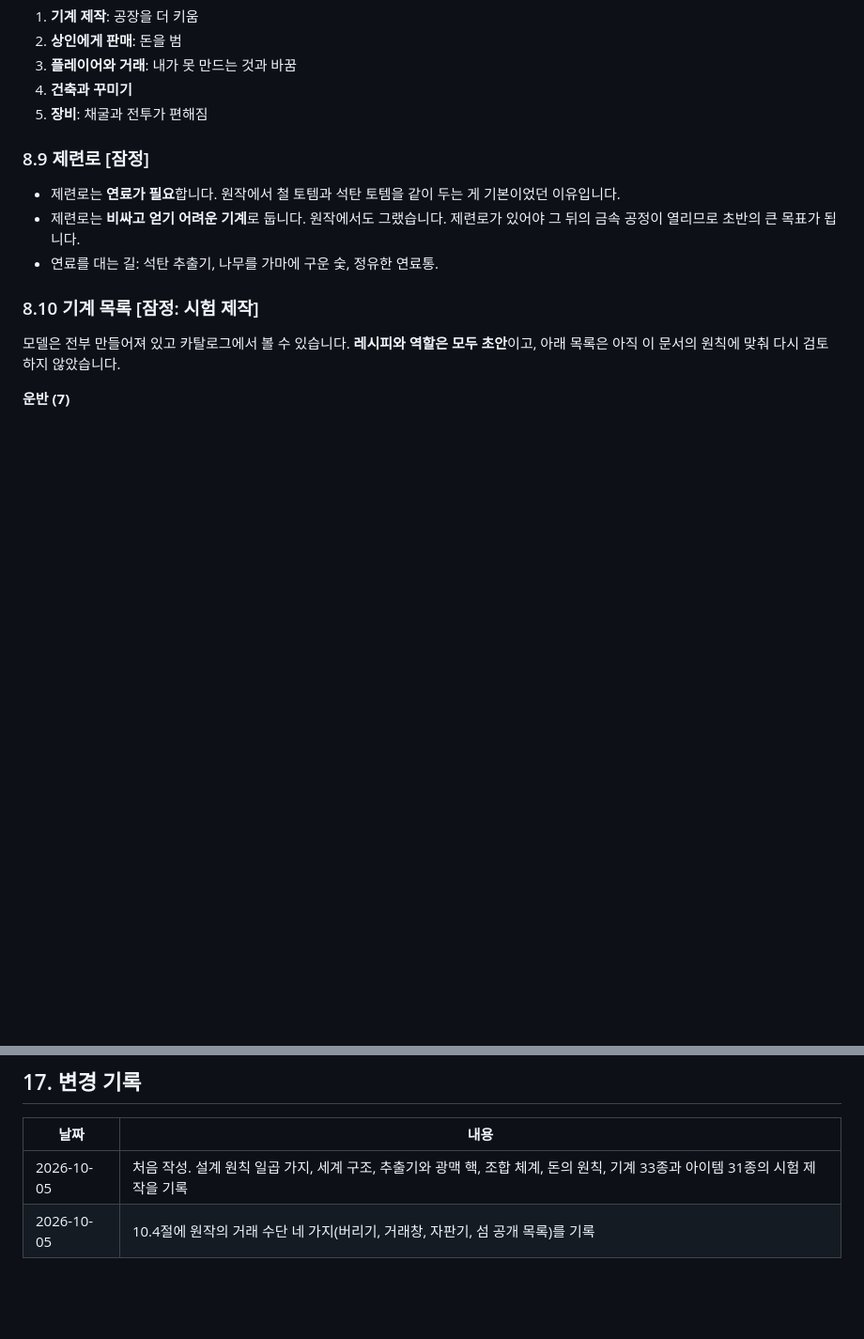
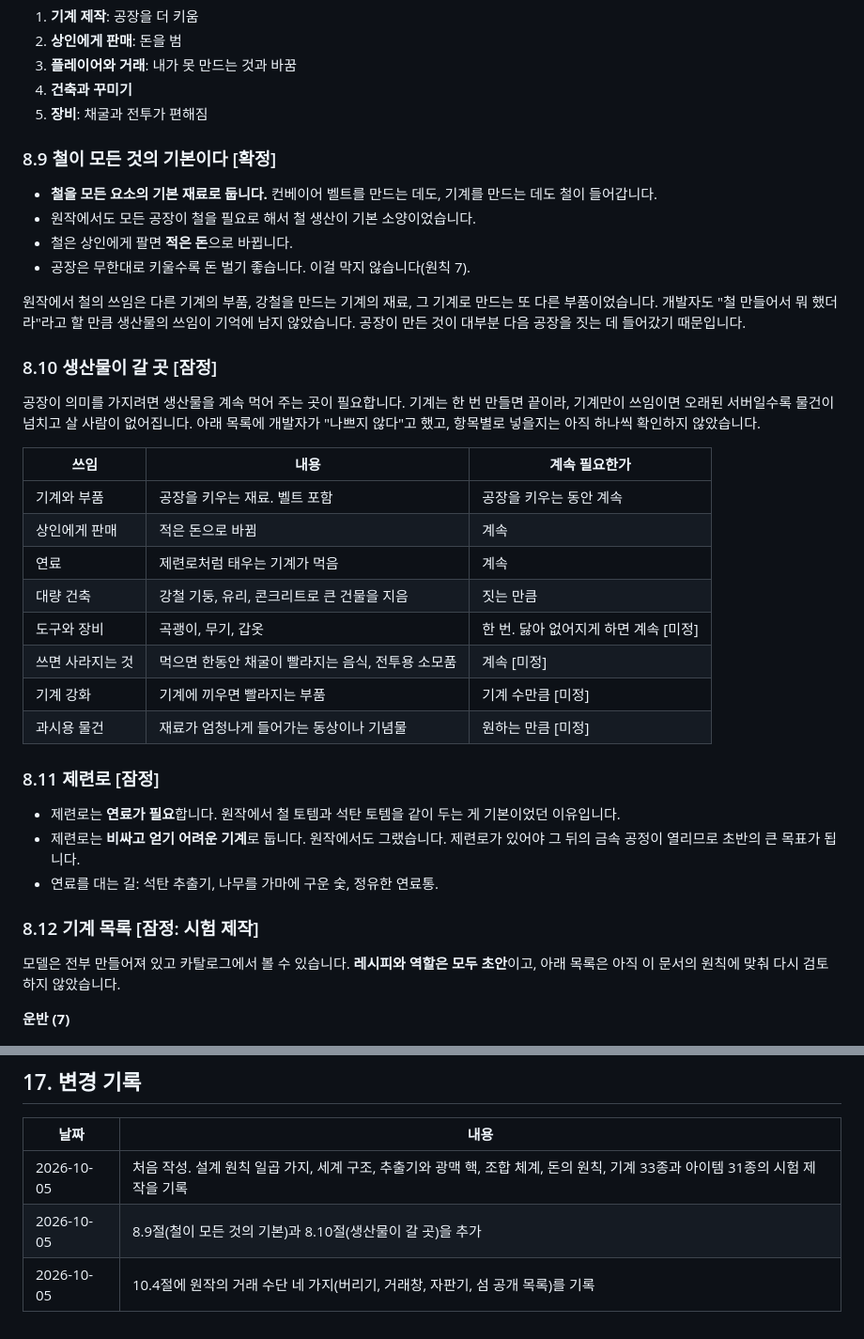
Before and after one commit to soaq1/roblox-factory, a Markdown page: docs/game-design.md, 2 parts joined by grey strips. Shown at 94% size. Drawn GitHub-style; blank space fills up the shorter version.

Commit message:
Record iron as the base material and where products go
Co-Authored-By: Claude Opus 5.5 (1M context) <noreply@anthropic.com>
Claude-Session: https://claude.ai/code/session_01AnsQXNCdCLoccEmJw4BhkV

```diff
--- a/docs/game-design.md
+++ b/docs/game-design.md
@@ -420,13 +420,37 @@
 4. **건축과 꾸미기**
 5. **장비**: 채굴과 전투가 편해짐
 
-### 8.9 제련로 [잠정]
+### 8.9 철이 모든 것의 기본이다 [확정]
+
+- **철을 모든 요소의 기본 재료로 둡니다.** 컨베이어 벨트를 만드는 데도, 기계를 만드는 데도 철이 들어갑니다.
+- 원작에서도 모든 공장이 철을 필요로 해서 철 생산이 기본 소양이었습니다.
+- 철은 상인에게 팔면 **적은 돈**으로 바뀝니다.
+- 공장은 무한대로 키울수록 돈 벌기 좋습니다. 이걸 막지 않습니다(원칙 7).
+
+원작에서 철의 쓰임은 다른 기계의 부품, 강철을 만드는 기계의 재료, 그 기계로 만드는 또 다른 부품이었습니다. 개발자도 "철 만들어서 뭐 했더라"라고 할 만큼 생산물의 쓰임이 기억에 남지 않았습니다. 공장이 만든 것이 대부분 다음 공장을 짓는 데 들어갔기 때문입니다.
+
+### 8.10 생산물이 갈 곳 [잠정]
+
+공장이 의미를 가지려면 생산물을 계속 먹어 주는 곳이 필요합니다. 기계는 한 번 만들면 끝이라, 기계만이 쓰임이면 오래된 서버일수록 물건이 넘치고 살 사람이 없어집니다. 아래 목록에 개발자가 "나쁘지 않다"고 했고, 항목별로 넣을지는 아직 하나씩 확인하지 않았습니다.
+
+| 쓰임 | 내용 | 계속 필요한가 |
+|---|---|---|
+| 기계와 부품 | 공장을 키우는 재료. 벨트 포함 | 공장을 키우는 동안 계속 |
+| 상인에게 판매 | 적은 돈으로 바뀜 | 계속 |
+| 연료 | 제련로처럼 태우는 기계가 먹음 | 계속 |
+| 대량 건축 | 강철 기둥, 유리, 콘크리트로 큰 건물을 지음 | 짓는 만큼 |
+| 도구와 장비 | 곡괭이, 무기, 갑옷 | 한 번. 닳아 없어지게 하면 계속 [미정] |
+| 쓰면 사라지는 것 | 먹으면 한동안 채굴이 빨라지는 음식, 전투용 소모품 | 계속 [미정] |
+| 기계 강화 | 기계에 끼우면 빨라지는 부품 | 기계 수만큼 [미정] |
+| 과시용 물건 | 재료가 엄청나게 들어가는 동상이나 기념물 | 원하는 만큼 [미정] |
+
+### 8.11 제련로 [잠정]
 
 - 제련로는 **연료가 필요**합니다. 원작에서 철 토템과 석탄 토템을 같이 두는 게 기본이었던 이유입니다.
 - 제련로는 **비싸고 얻기 어려운 기계**로 둡니다. 원작에서도 그랬습니다. 제련로가 있어야 그 뒤의 금속 공정이 열리므로 초반의 큰 목표가 됩니다.
 - 연료를 대는 길: 석탄 추출기, 나무를 가마에 구운 숯, 정유한 연료통.
 
-### 8.10 기계 목록 [잠정: 시험 제작]
+### 8.12 기계 목록 [잠정: 시험 제작]
 
 모델은 전부 만들어져 있고 카탈로그에서 볼 수 있습니다. **레시피와 역할은 모두 초안**이고, 아래 목록은 아직 이 문서의 원칙에 맞춰 다시 검토하지 않았습니다.
 
@@ -846,4 +870,5 @@ python3 art/build_catalog.py
 | 날짜 | 내용 |
 |---|---|
 | 2026-10-05 | 처음 작성. 설계 원칙 일곱 가지, 세계 구조, 추출기와 광맥 핵, 조합 체계, 돈의 원칙, 기계 33종과 아이템 31종의 시험 제작을 기록 |
+| 2026-10-05 | 8.9절(철이 모든 것의 기본)과 8.10절(생산물이 갈 곳)을 추가 |
 | 2026-10-05 | 10.4절에 원작의 거래 수단 네 가지(버리기, 거래창, 자판기, 섬 공개 목록)를 기록 |
```
